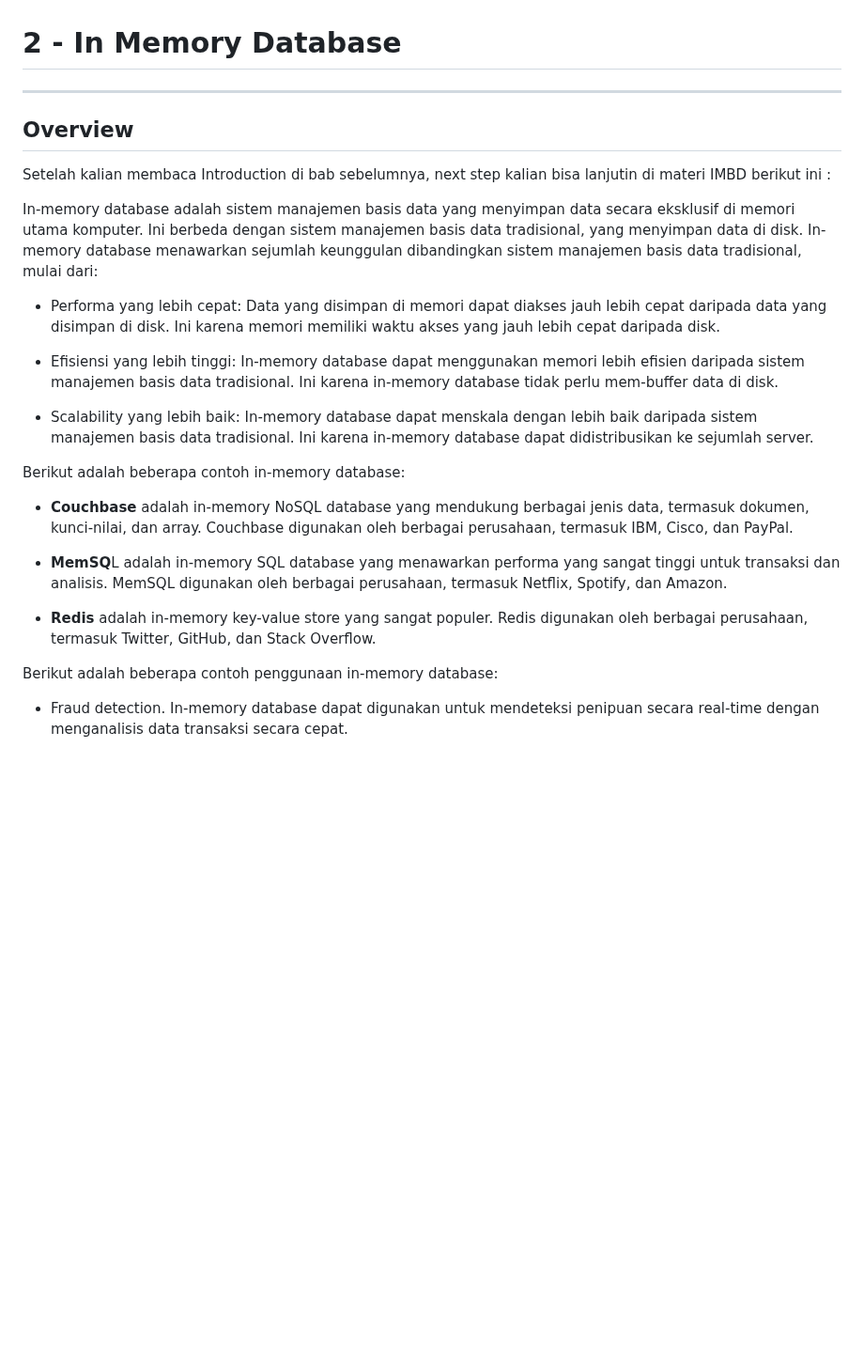
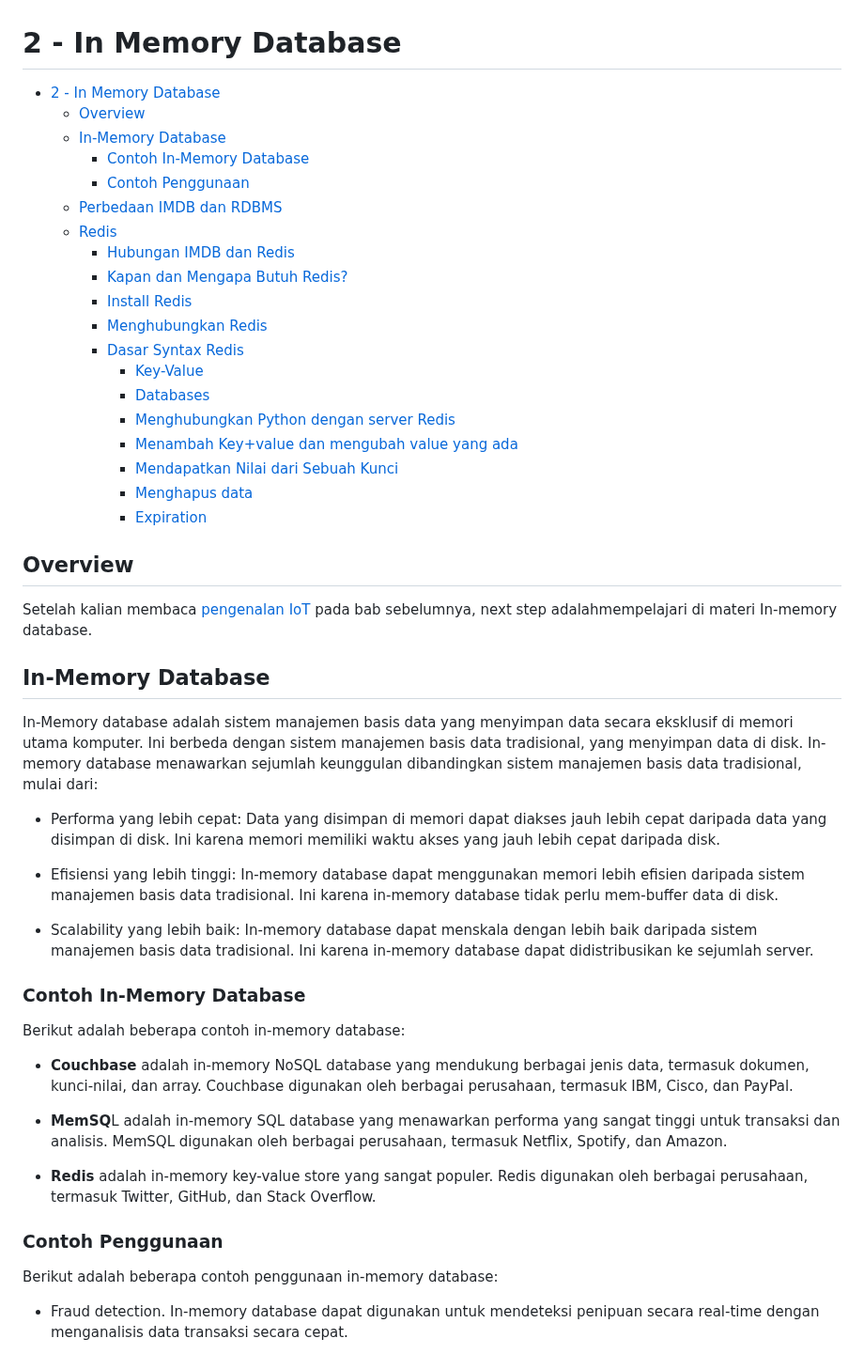
Before and after one commit to Komandro-CCIT/Komandro-Archive, a Markdown page: internet-of-things/material/2-In-memory-database.md, the part around one of its changes. Shown at 94% size. GitHub-like rendering; blank space fills up the shorter version.

```diff
--- a/internet-of-things/material/2-In-memory-database.md
+++ b/internet-of-things/material/2-In-memory-database.md
@@ -1,17 +1,39 @@
 # 2 - In Memory Database
 
----
+- [2 - In Memory Database](#2---in-memory-database)
+  - [Overview](#overview)
+  - [In-Memory Database](#in-memory-database)
+    - [Contoh In-Memory Database](#contoh-in-memory-database)
+    - [Contoh Penggunaan](#contoh-penggunaan)
+  - [Perbedaan IMDB dan RDBMS](#perbedaan-imdb-dan-rdbms)
+  - [Redis](#redis)
+    - [Hubungan IMDB dan Redis](#hubungan-imdb-dan-redis)
+    - [Kapan dan Mengapa Butuh Redis?](#kapan-dan-mengapa-butuh-redis)
+    - [Install Redis](#install-redis)
+    - [Menghubungkan Redis](#menghubungkan-redis)
+    - [Dasar Syntax Redis](#dasar-syntax-redis)
+      - [Key-Value](#key-value)
+      - [Databases](#databases)
+      - [Menghubungkan Python dengan server Redis](#menghubungkan-python-dengan-server-redis)
+      - [Menambah Key+value dan mengubah value yang ada](#menambah-keyvalue-dan-mengubah-value-yang-ada)
+      - [Mendapatkan Nilai dari Sebuah Kunci](#mendapatkan-nilai-dari-sebuah-kunci)
+      - [Menghapus data](#menghapus-data)
+      - [Expiration](#expiration)
 
 ## Overview
 
-Setelah kalian membaca Introduction di bab sebelumnya, next step kalian bisa lanjutin di materi IMBD berikut ini :
+Setelah kalian membaca [pengenalan IoT](1-introduction.md) pada bab sebelumnya, next step adalahmempelajari di materi In-memory database.
 
-In-memory database adalah sistem manajemen basis data yang menyimpan data secara eksklusif di memori utama komputer. Ini berbeda dengan sistem manajemen basis data tradisional, yang menyimpan data di disk. In-memory database menawarkan sejumlah keunggulan dibandingkan sistem manajemen basis data tradisional, mulai dari:
+## In-Memory Database
+
+In-Memory database adalah sistem manajemen basis data yang menyimpan data secara eksklusif di memori utama komputer. Ini berbeda dengan sistem manajemen basis data tradisional, yang menyimpan data di disk. In-memory database menawarkan sejumlah keunggulan dibandingkan sistem manajemen basis data tradisional, mulai dari:
 
 - Performa yang lebih cepat: Data yang disimpan di memori dapat diakses jauh lebih cepat daripada data yang disimpan di disk. Ini karena memori memiliki waktu akses yang jauh lebih cepat daripada disk.
 
 - Efisiensi yang lebih tinggi: In-memory database dapat menggunakan memori lebih efisien daripada sistem manajemen basis data tradisional. Ini karena in-memory database tidak perlu mem-buffer data di disk.
 - Scalability yang lebih baik: In-memory database dapat menskala dengan lebih baik daripada sistem manajemen basis data tradisional. Ini karena in-memory database dapat didistribusikan ke sejumlah server.
+
+### Contoh In-Memory Database
 
 Berikut adalah beberapa contoh in-memory database:
 
@@ -20,6 +42,8 @@ Berikut adalah beberapa contoh in-memory database:
 - **MemSQ**L adalah in-memory SQL database yang menawarkan performa yang sangat tinggi untuk transaksi dan analisis. MemSQL digunakan oleh berbagai perusahaan, termasuk Netflix, Spotify, dan Amazon.
 
 - **Redis** adalah in-memory key-value store yang sangat populer. Redis digunakan oleh berbagai perusahaan, termasuk Twitter, GitHub, dan Stack Overflow.
+
+### Contoh Penggunaan
 
 Berikut adalah beberapa contoh penggunaan in-memory database:
 
```
Also changed, not shown: other parts of internet-of-things/material/2-In-memory-database.md (+47 -31 lines).
